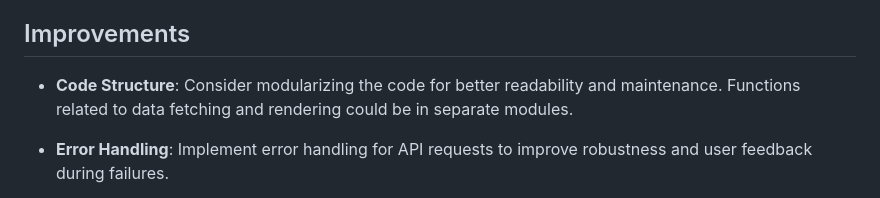
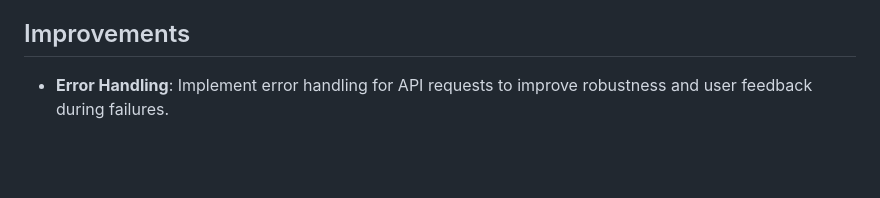
Before and after one commit to Aleksandr-Barabanov-DE/crypto-tracker-API, a Markdown page: README.md, the part around the change. Rendered like a GitHub page; blank space fills up the shorter version.

```diff
--- a/README.md
+++ b/README.md
@@ -60,8 +60,6 @@ Crypto Tracker is a real-time cryptocurrency tracking application designed to pr
 
 ## Improvements
 
-- **Code Structure**: Consider modularizing the code for better readability and maintenance. Functions related to data fetching and rendering could be in separate modules.
-
 - **Error Handling**: Implement error handling for API requests to improve robustness and user feedback during failures.
 
 - **Customization Options**: Allow users to customize their experience, such as selecting preferred currencies for price displays.
```
